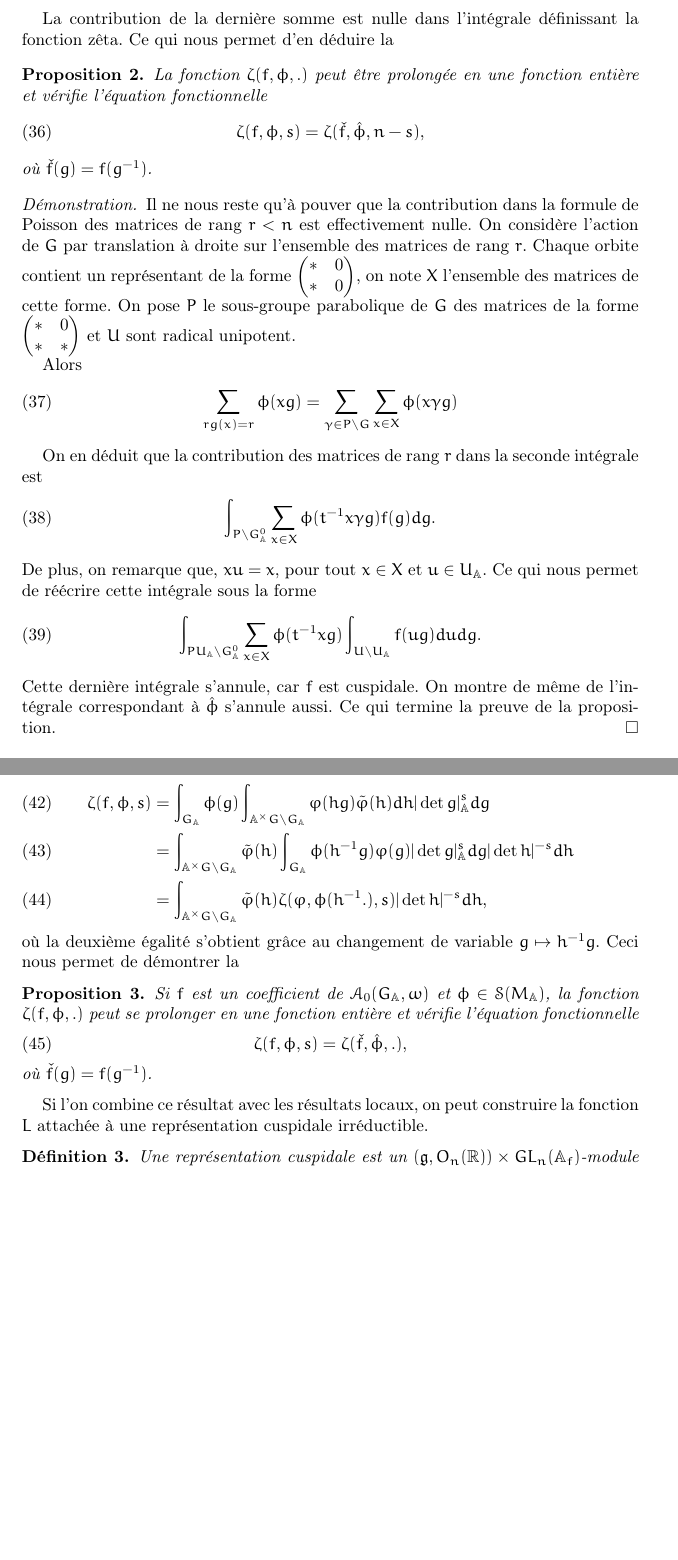
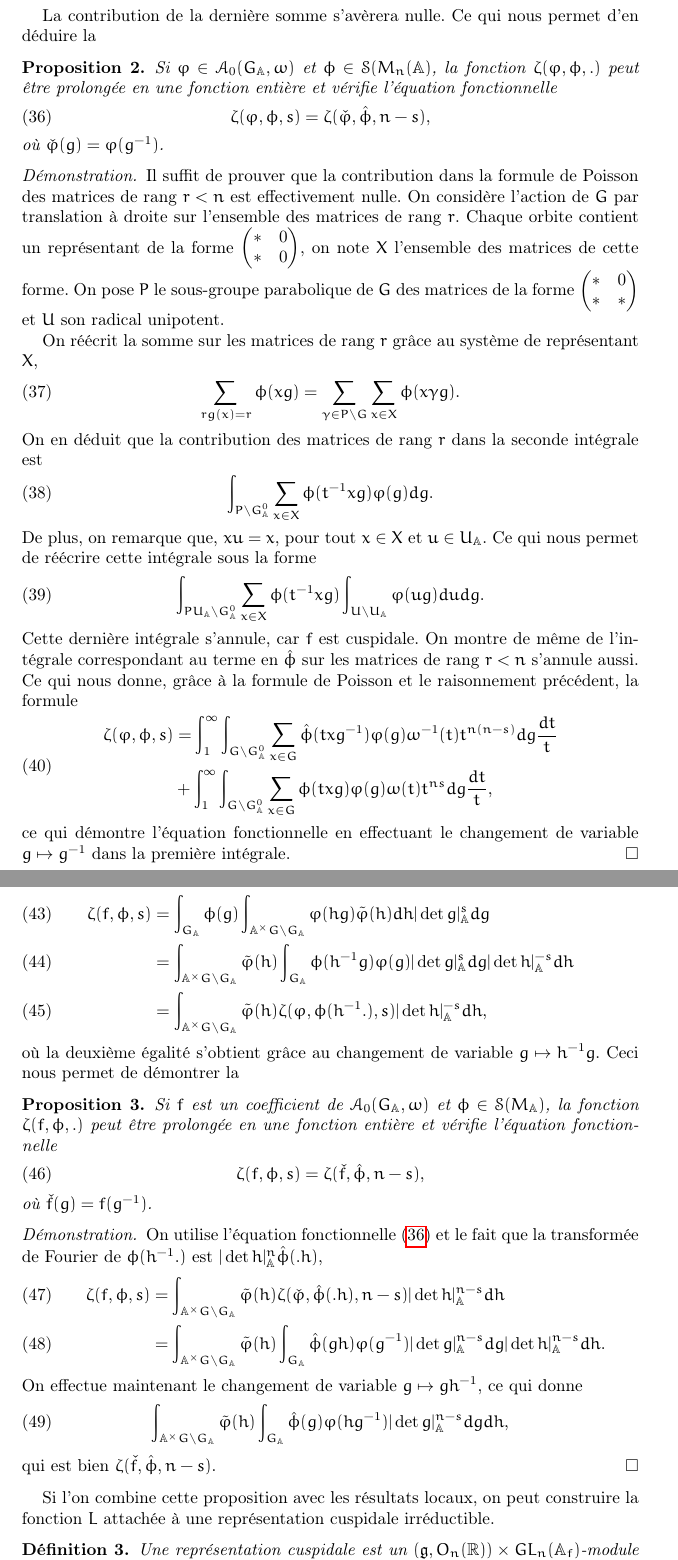
Before and after one commit to nicolasduhamel/Fonctions-z-ta, a LaTeX paper (zeta.tex, which reads adelique.tex): two parts of pages 6 and 7 of 8 before the commit and two parts of pages 6 and 7 of 9 after it, joined at a grey line, cut so that both start at the same text, the shorter picture padded with empty space. Compiled offline with pdfLaTeX.

Commit message:
Ajout explication
Ajout d'explication et correction théorie globale

```diff
--- a/adelique.tex
+++ b/adelique.tex
@@ -44,3 +44,5 @@ Notons $G^0_\mathbb{A}=\left\lbrace g \in G_\mathbb{A}, \det g = 1 \right\rbrace
 
 La factorisation $G_\mathbb{A} = \mathbb{R}_{> 0}G^0_\mathbb{A}$ permet d'obtenir que
 \begin{align}
+\zeta(\varphi, \phi, s) &= \int_0^\infty \int_{G^0_\mathbb{A}} \phi(tg) \omega(t) \varphi(g) t^{ns} dg \frac{dt}{t} \\
+&= \int_0^\infty \int_{G \backslash G^0_\mathbb{A}} \sum_{x \in G}{\phi(txg)} \varphi(g) \omega(t) t^{ns} dg \frac{dt}{t}.
@@ -52,2 +52,4 @@ Comme dans la preuve de l'équation fonctionnelle de la fonction zêta de Rieman
 \begin{equation}
 \begin{split}
+\zeta(\varphi, \phi, s) &= \int_0^1 \int_{G \backslash G^0_\mathbb{A}} \sum_{x \in G}{\phi(txg)} \varphi(g) \omega(t) t^{ns} dg \frac{dt}{t} \\
+&+ \int_1^\infty \int_{G \backslash G^0_\mathbb{A}} \sum_{x \in G}{\phi(txg)} \varphi(g) \omega(t) t^{ns} dg \frac{dt}{t}.
@@ -58,7 +58,7 @@ Comme dans la preuve de l'équation fonctionnelle de la fonction zêta de Rieman
 
 La seconde intégrale converge absolument pour tout $s \in \mathbb{C}$, c'est une fonction entière. Pour la première intégrale, on fait le changement de variable $t \mapsto t^{-1}$, ce qui donne
 \begin{equation}
-\int_1^\infty \int_{G \backslash G^0_\mathbb{A}} \sum_{x \in G}{\phi(t^{-1}xg)} f(g) \omega^{-1}(t) t^{-ns} dg dt.
+\int_1^\infty \int_{G \backslash G^0_\mathbb{A}} \sum_{x \in G}{\phi(t^{-1}xg)} \varphi(g) \omega^{-1}(t) t^{-ns} dg \frac{dt}{t}.
 \end{equation}
 
 On va maintenant utiliser la formule de Poisson sur $M_n(\mathbb{A})$, ce qui donne pour la fonction $x \mapsto \phi(t^{-1}xg)$ :
@@ -70,2 +69,4 @@ On scinde la somme selon le rang de la matrice et on obtient :
 \begin{equation}
 \begin{split}
+\sum_{x \in G} \phi(t^{-1}xg) &= t^{n^2}\sum_{x \in G} \hat{\phi}(txg^{-1}) \\
+&+ \sum_{r < n, rg(x)=r} \left( t^{n^2}\hat{\phi}(txg^{-1}) - \phi(t^{-1}xg)\right).
@@ -74,38 +73,45 @@ On scinde la somme selon le rang de la matrice et on obtient :
 \end{split}
 \end{equation}
 
-La contribution de la dernière somme est nulle dans l'intégrale définissant la fonction zêta. Ce qui nous permet d'en déduire la
+La contribution de la dernière somme s'avèrera nulle. Ce qui nous permet d'en déduire la
 \begin{proposition}
-La fonction $\zeta(f, \phi, .)$ peut être prolongée en une fonction entière et vérifie l'équation fonctionnelle
+Si $\varphi \in \mathcal{A}_0(G_\mathbb{A}, \omega)$ et $\phi \in \mathcal{S}(M_n(\mathbb{A})$, la fonction $\zeta(\varphi, \phi, .)$ peut être prolongée en une fonction entière et vérifie l'équation fonctionnelle
 \begin{equation}
-\zeta(f, \phi, s) = \zeta(\check{f}, \hat{\phi}, n-s),
+\label{eqcusp}
+\zeta(\varphi, \phi, s) = \zeta(\check{\varphi}, \hat{\phi}, n-s),
 \end{equation}
-où $\check{f}(g)=f(g^{-1})$.
+où $\check{\varphi}(g)=\varphi(g^{-1})$.
 \end{proposition}
 
 \begin{proof}
-Il ne nous reste qu'à pouver que la contribution dans la formule de Poisson des matrices de rang $r < n$ est effectivement nulle. On considère l'action de $G$ par translation à droite sur l'ensemble des matrices de rang $r$. Chaque orbite contient un représentant de la forme $\begin{pmatrix}
+Il suffit de prouver que la contribution dans la formule de Poisson des matrices de rang $r < n$ est effectivement nulle. On considère l'action de $G$ par translation à droite sur l'ensemble des matrices de rang $r$. Chaque orbite contient un représentant de la forme $\begin{pmatrix}
 * & 0 \\
 * & 0
 \end{pmatrix}$, on note $X$ l'ensemble des matrices de cette forme. On pose $P$ le sous-groupe parabolique de $G$ des matrices de la forme $\begin{pmatrix}
 * & 0 \\
 * & *
-\end{pmatrix}$ et $U$ sont radical unipotent.
+\end{pmatrix}$ et $U$ son radical unipotent.
 
-Alors
+On réécrit la somme sur les matrices de rang $r$ grâce au système de représentant $X$,
 \begin{equation}
-\sum_{rg(x)=r}\phi(xg) = \sum_{\gamma \in P \backslash G} \sum_{x \in X} \phi(x \gamma g)
+\sum_{rg(x)=r}\phi(xg) = \sum_{\gamma \in P \backslash G} \sum_{x \in X} \phi(x \gamma g).
 \end{equation}
-
 On en déduit que la contribution des matrices de rang $r$ dans la seconde intégrale est
 \begin{equation}
-\int_{P \backslash G^0_\mathbb{A}} \sum_{x \in X}{\phi(t^{-1}x\gamma g)} f(g) dg.
+\int_{P \backslash G^0_\mathbb{A}} \sum_{x \in X}{\phi(t^{-1}x g)} \varphi(g) dg.
 \end{equation}
 De plus, on remarque que, $xu=x$, pour tout $x \in X$ et $u \in U_\mathbb{A}$. Ce qui nous permet de réécrire cette intégrale sous la forme
 \begin{equation}
-\int_{PU_\mathbb{A} \backslash G^0_\mathbb{A}} \sum_{x \in X}{\phi(t^{-1}xg)} \int_{U \backslash U_\mathbb{A}} f(ug) du dg.
+\int_{PU_\mathbb{A} \backslash G^0_\mathbb{A}} \sum_{x \in X}{\phi(t^{-1}xg)} \int_{U \backslash U_\mathbb{A}} \varphi(ug) du dg.
 \end{equation}
-Cette dernière intégrale s'annule, car $f$ est cuspidale. On montre de même de l'intégrale correspondant à $\hat{\phi}$ s'annule aussi. Ce qui termine la preuve de la proposition.
+Cette dernière intégrale s'annule, car $f$ est cuspidale. On montre de même de l'intégrale correspondant au terme en $\hat{\phi}$ sur les matrices de rang $r < n$ s'annule aussi. Ce qui nous donne, grâce à la formule de Poisson et le raisonnement précédent, la formule
+\begin{equation}
+\begin{split}
+\zeta(\varphi, \phi, s) &= \int_1^\infty \int_{G \backslash G^0_\mathbb{A}} \sum_{x \in G}{\hat{\phi}(txg^{-1})} \varphi(g) \omega^{-1}(t) t^{n(n-s)} dg \frac{dt}{t} \\
+&+ \int_1^\infty \int_{G \backslash G^0_\mathbb{A}} \sum_{x \in G}{\phi(txg)} \varphi(g) \omega(t) t^{ns} dg \frac{dt}{t},
+\end{split}
+\end{equation}
+ce qui démontre l'équation fonctionnelle en effectuant le changement de variable $g \mapsto g^{-1}$ dans la première intégrale.
 \end{proof}
 
 \subsection{Représentations automorphes}
@@ -123,22 +129,35 @@ Pour un coefficient $f$ de $\mathcal{A}_0(G_\mathbb{A}, \omega)$, $\phi \in \mat
 \zeta(f, \phi, s) = \int_{G_\mathbb{A}} \phi(g) f(g) |\det g|_\mathbb{A}^s dg.
 \end{equation}
 
-On peut déduire les propriétés de cette fonction zêta grâce à ce que l'on a fait précédemment sur les formes cuspidales. Plus précisément, on a
+On peut déduire les propriétés de cette fonction zêta grâce à ce que l'on vient de faire pour les formes cuspidales. Plus précisément, on a
 \begin{align}
 \zeta(f, \phi, s) &= \int_{G_\mathbb{A}}\phi(g)\int_{\mathbb{A}^\times G \backslash G_\mathbb{A}} \varphi(hg) \tilde{\varphi}(h) dh |\det g|_\mathbb{A}^s dg \\
-&= \int_{\mathbb{A}^\times G \backslash G_\mathbb{A}} \tilde{\varphi}(h) \int_{G_\mathbb{A}}\phi(h^{-1}g)\varphi(g)|\det g|_\mathbb{A}^s dg |\det h|^{-s} dh \\
-&= \int_{\mathbb{A}^\times G \backslash G_\mathbb{A}} \tilde{\varphi}(h) \zeta(\varphi, \phi(h^{-1}.), s)|\det h|^{-s} dh,
+&= \int_{\mathbb{A}^\times G \backslash G_\mathbb{A}} \tilde{\varphi}(h) \int_{G_\mathbb{A}}\phi(h^{-1}g)\varphi(g)|\det g|_\mathbb{A}^s dg |\det h|_\mathbb{A}^{-s} dh \\
+&= \int_{\mathbb{A}^\times G \backslash G_\mathbb{A}} \tilde{\varphi}(h) \zeta(\varphi, \phi(h^{-1}.), s)|\det h|_\mathbb{A}^{-s} dh,
 \end{align}
 où la deuxième égalité s'obtient grâce au changement de variable $g \mapsto h^{-1}g$. Ceci nous permet de démontrer la
 \begin{proposition}
-Si $f$ est un coefficient de $\mathcal{A}_0(G_\mathbb{A}, \omega)$ et $\phi \in \mathcal{S}(M_\mathbb{A})$, la fonction $\zeta(f, \phi, .)$ peut se prolonger en une fonction entière et vérifie l'équation fonctionnelle
+Si $f$ est un coefficient de $\mathcal{A}_0(G_\mathbb{A}, \omega)$ et $\phi \in \mathcal{S}(M_\mathbb{A})$, la fonction $\zeta(f, \phi, .)$ peut être prolongée en une fonction entière et vérifie l'équation fonctionnelle
 \begin{equation}
-\zeta(f, \phi, s) = \zeta(\check{f}, \hat{\phi}, .),
+\zeta(f, \phi, s) = \zeta(\check{f}, \hat{\phi}, n-s),
 \end{equation}
 où $\check{f}(g) = f(g^{-1})$.
 \end{proposition}
 
-Si l'on combine ce résultat avec les résultats locaux, on peut construire la fonction $L$ attachée à une représentation cuspidale irréductible.
+\begin{proof}
+On utilise l'équation fonctionnelle (\ref{eqcusp}) et le fait que la transformée de Fourier de $\phi(h^{-1}.)$ est $|\det h|_\mathbb{A}^n\hat{\phi}(.h)$,
+\begin{align}
+\zeta(f, \phi, s) &= \int_{\mathbb{A}^\times G \backslash G_\mathbb{A}} \tilde{\varphi}(h) \zeta(\check{\varphi}, \hat{\phi}(.h), n-s)|\det h|_\mathbb{A}^{n-s} dh \\
+&= \int_{\mathbb{A}^\times G \backslash G_\mathbb{A}} \tilde{\varphi}(h) \int_{G_\mathbb{A}}\hat{\phi}(gh)\varphi(g^{-1})|\det g|_\mathbb{A}^{n-s} dg |\det h|_\mathbb{A}^{n-s} dh.
+\end{align}
+On effectue maintenant le changement de variable $g \mapsto gh^{-1}$, ce qui donne
+\begin{equation}
+\int_{\mathbb{A}^\times G \backslash G_\mathbb{A}} \tilde{\varphi}(h) \int_{G_\mathbb{A}}\hat{\phi}(g)\varphi(hg^{-1})|\det g|_\mathbb{A}^{n-s} dg dh,
+\end{equation}
+qui est bien $\zeta(\check{f}, \hat{\phi}, n-s)$.
+\end{proof}
+
+Si l'on combine cette proposition avec les résultats locaux, on peut construire la fonction $L$ attachée à une représentation cuspidale irréductible.
 \begin{definition}
 Une représentation cuspidale est un $(\mathfrak{g}, O_n(\mathbb{R})) \times GL_n(\mathbb{A}_f)$-module qui est isomorphe à un sous-quotient de $\mathcal{A}_0(G_\mathbb{A}, \omega)$.
 \end{definition}
```
Also changed, not shown: padique.tex (+1 -1 lines), zeta.pdf, adelique.tex (41 more changed lines).
